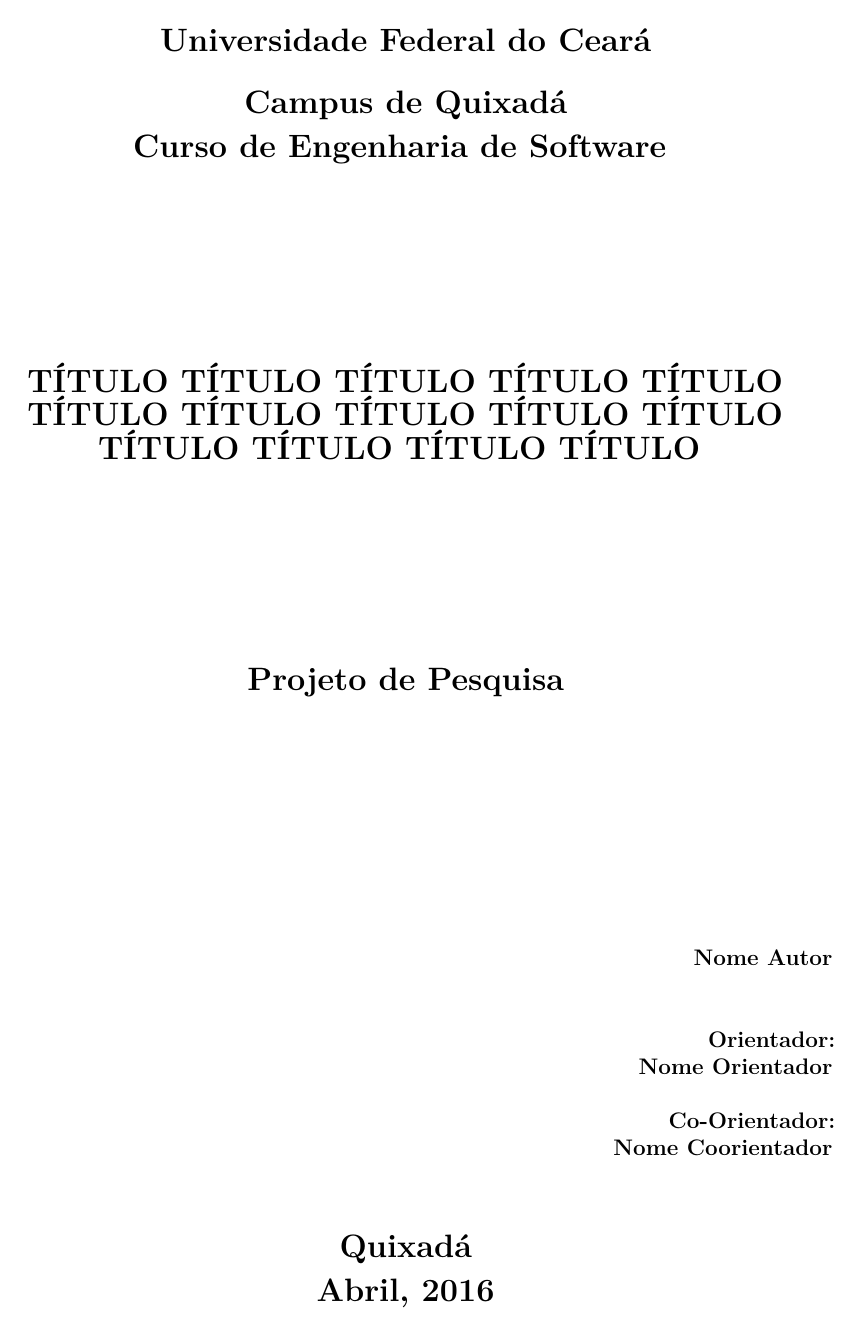
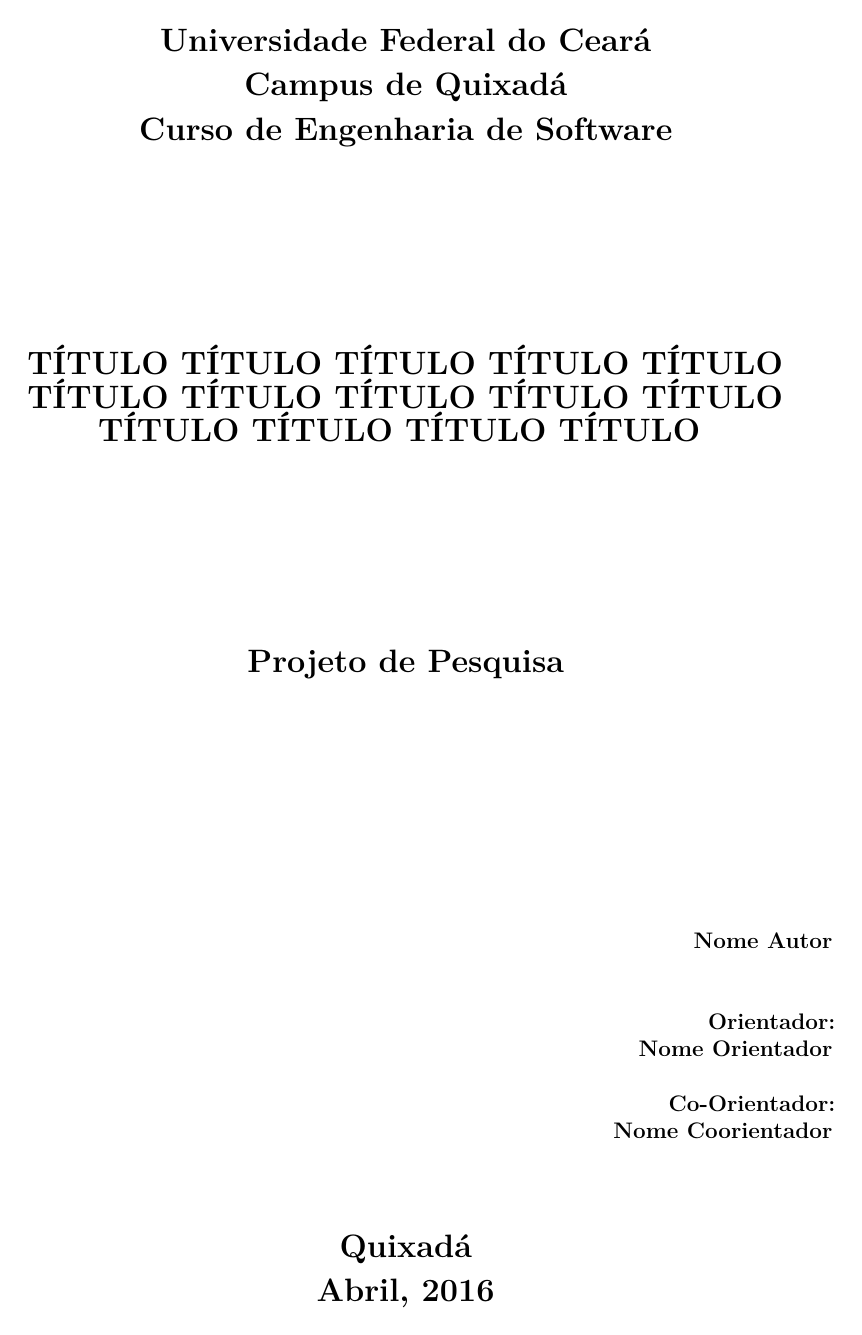
Before and after one commit to sandrooliveira1501/template-tcc1, a LaTeX thesis (TCC.tex, which reads fixos/instituicao/es.tex, ufc-abntex2.sty): page 1 of 9. Compiled offline with pdfLaTeX.

Commit message:
Correção de capa

```diff
--- a/fixos/instituicao/es.tex
+++ b/fixos/instituicao/es.tex
@@ -1,7 +1,12 @@
-\instituicao{%
+\instituicao{
 Universidade Federal do Ceará \par
 Campus de Quixadá \par
 Curso de Engenharia de Software
 }
+
+\ies{Universidade Federal do Ceará}
+\campus{Campus de Quixadá}
+\curso{Curso de Engenharia de Software}
+
 \tipotrabalho{Trabalho de Conclusão de Curso (Monografia)}
 \preambulo{Monografia apresentada ao Curso de Engenharia de Software do Campus Quixadá da Universidade Federal do Ceará, como requisito parcial para obtenção do Título de Bacharel em Engenharia de Software.}
--- a/ufc-abntex2.sty
+++ b/ufc-abntex2.sty
@@ -22,6 +22,13 @@
 \usepackage{float}
 \usepackage{graphicx}
 
+
+\newcommand{\ies}{\def \@ies}
+\newcommand{\curso}{\def \@curso}
+\newcommand{\campus}{\def \@campus}
+\newcommand{\imprimiries}{\@ies}
+\newcommand{\imprimircurso}{\@curso}
+\newcommand{\imprimircampus}{\@campus}
 \newcommand{\membroumname}{Membro um:}
 \newcommand{\membrodoisname}{Membro dois:}
 
@@ -47,7 +54,14 @@
  % \centering
   %\includegraphics[scale=0.5]{ufc-brasao.pdf}
   %\end{figure}
-    {\bfseries\Large\imprimirinstituicao\vspace*{3.5cm}}
+    %{\bfseries\Large\imprimirinstituicao\vspace*{3.5cm}}
+    {\bfseries\Large\imprimiries}  \\
+    \vspace*{0.2cm}
+    {\bfseries\Large\imprimircampus} \\
+    \vspace*{0.2cm}
+	{\bfseries\Large\imprimircurso}
+
+    \vspace*{3.5cm}
 
     {\bfseries\Large\imprimirtitulo}
 
```
Also changed, not shown: introducao.tex (+1 -1 lines).
